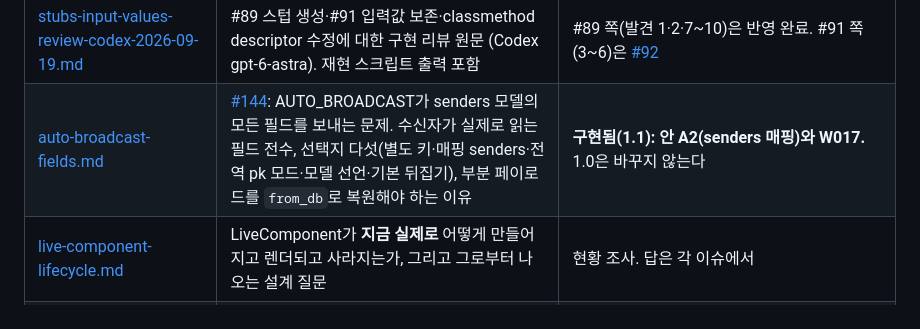
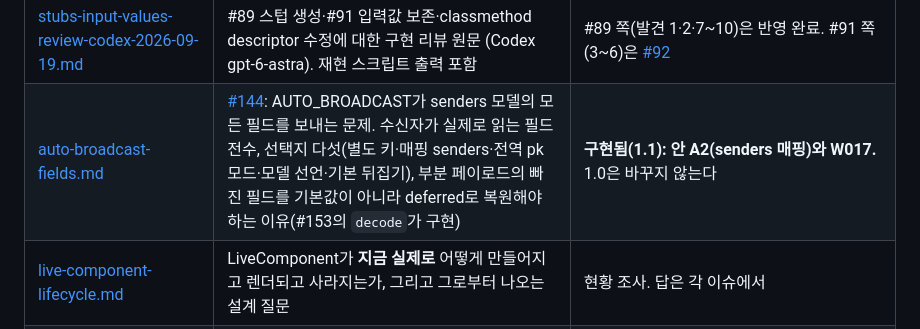
Before and after one commit to itda-work/django-wireview, a Markdown page: docs/design/README.md, the part around the change. Rendered like a GitHub page.

```diff
--- a/docs/design/README.md
+++ b/docs/design/README.md
@@ -32,7 +32,7 @@
 | [input-values.md](./input-values.md) | #91·#92: 사용자가 고친 입력값을 렌더가 언제 덮어도 되는가. 확정 액션과 보조 동작, `ref`로 응답 짝짓기(허락은 그 render의 morph에만), 보낸 뒤의 입력, IME, 옛 서버와의 버전 방향 | 결정됨, 구현 완료 (2판) |
 | [input-values-review-codex-2026-09-19.md](./input-values-review-codex-2026-09-19.md) | #92 첫 구현에 대한 리뷰 원문 (Codex gpt-6-astra). 응답 허락과 morph 프레임의 경합, `myself` 범위, 보낸 뒤 입력, 답 없는 ref | 반영 완료 ([input-values.md](./input-values.md) 2판) |
 | [stubs-input-values-review-codex-2026-09-19.md](./stubs-input-values-review-codex-2026-09-19.md) | #89 스텁 생성·#91 입력값 보존·classmethod descriptor 수정에 대한 구현 리뷰 원문 (Codex gpt-6-astra). 재현 스크립트 출력 포함 | #89 쪽(발견 1·2·7~10)은 반영 완료. #91 쪽(3~6)은 [#92](https://github.com/itda-work/django-wireview/issues/92) |
-| [auto-broadcast-fields.md](./auto-broadcast-fields.md) | [#144](https://github.com/itda-work/django-wireview/issues/144): AUTO_BROADCAST가 senders 모델의 모든 필드를 보내는 문제. 수신자가 실제로 읽는 필드 전수, 선택지 다섯(별도 키·매핑 senders·전역 pk 모드·모델 선언·기본 뒤집기), 부분 페이로드를 `from_db`로 복원해야 하는 이유 | **구현됨(1.1): 안 A2(senders 매핑)와 W017.** 1.0은 바꾸지 않는다 |
+| [auto-broadcast-fields.md](./auto-broadcast-fields.md) | [#144](https://github.com/itda-work/django-wireview/issues/144): AUTO_BROADCAST가 senders 모델의 모든 필드를 보내는 문제. 수신자가 실제로 읽는 필드 전수, 선택지 다섯(별도 키·매핑 senders·전역 pk 모드·모델 선언·기본 뒤집기), 부분 페이로드의 빠진 필드를 기본값이 아니라 deferred로 복원해야 하는 이유(#153의 `decode`가 구현) | **구현됨(1.1): 안 A2(senders 매핑)와 W017.** 1.0은 바꾸지 않는다 |
 | [live-component-lifecycle.md](./live-component-lifecycle.md) | LiveComponent가 **지금 실제로** 어떻게 만들어지고 렌더되고 사라지는가, 그리고 그로부터 나오는 설계 질문 | 현황 조사. 답은 각 이슈에서 |
 | [live-component-lifecycle-review.md](./live-component-lifecycle-review.md) | 위 조사의 검증 리뷰 원문 | 반영 완료. 초판의 결론 하나가 틀렸다 |
 | [live-component-ownership.md](./live-component-ownership.md) | 위 조사에 대한 답: 자식은 부모 소유, 부모 템플릿에는 참조만, 자식 렌더는 비동기 단계에서 같은 메시지에 묶는다 | 결정됨, 구현 완료 ([#78](https://github.com/itda-work/django-wireview/issues/78) [#79](https://github.com/itda-work/django-wireview/issues/79) [#80](https://github.com/itda-work/django-wireview/issues/80)) |
```
Also changed, not shown: CHANGELOG.md (+1 -1 lines).
